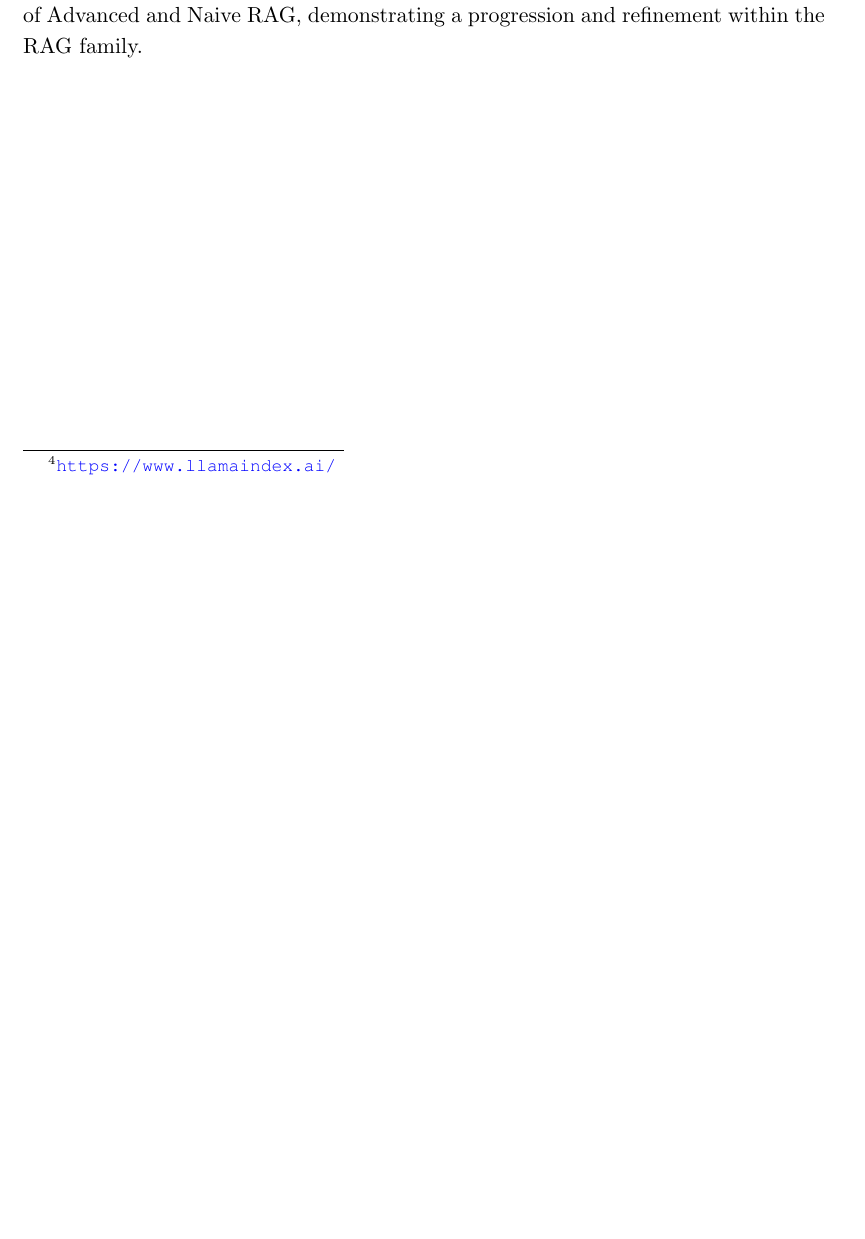
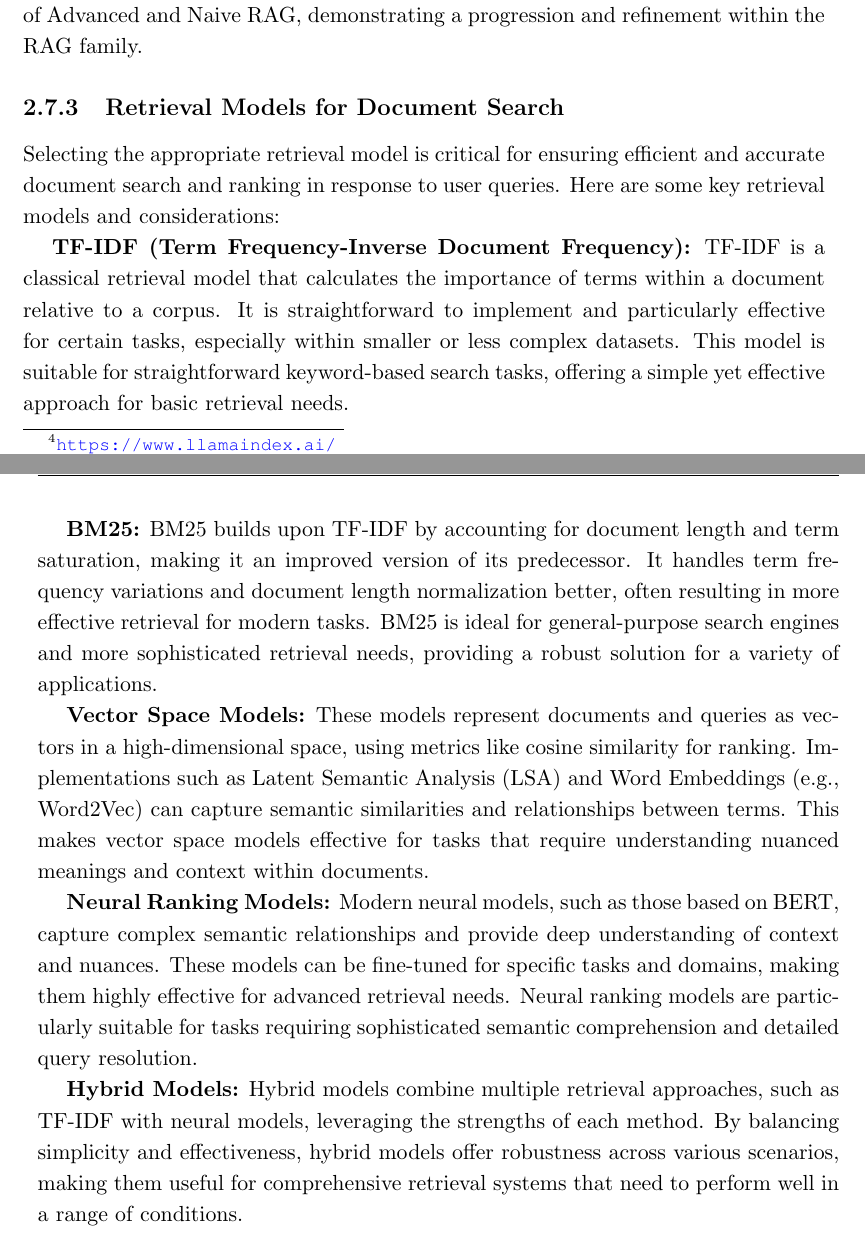
Before and after one commit to strlrd-29/eosp, a LaTeX thesis (thesis/main.tex, which reads thesis/state-of-the-art/sections/rag.tex): part of page 64 of 70 before the commit and two parts of pages 64 and 65 of 71 after it, the two joined at a grey line, cut so that both start at the same text, the shorter picture padded with empty space. Compiled offline with pdfLaTeX.

Commit message:
feat: added retrieval models subsection

```diff
--- a/thesis/state-of-the-art/sections/rag.tex
+++ b/thesis/state-of-the-art/sections/rag.tex
@@ -69,3 +69,22 @@ Post-Retrieval Process. Once relevant context is retrieved, it is crucial to int
 \subsubsection*{Modular RAG}
 
 The modular RAG architecture advances beyond the earlier RAG paradigms, providing enhanced adaptability and versatility. It incorporates various strategies to improve its components, such as adding a search module for similarity searches and fine-tuning the retriever. Innovations like restructured RAG modules \cite{yu2023generate} and rearranged RAG pipelines \cite{shao2023enhancing} have been developed to address specific challenges. The trend towards a modular RAG approach is becoming increasingly common, supporting both sequential processing and integrated end-to-end training across its components. Despite its distinctiveness, Modular RAG builds on the foundational principles of Advanced and Naive RAG, demonstrating a progression and refinement within the RAG family.
+
+\subsection{Retrieval Models for Document Search}
+
+Selecting the appropriate retrieval model is critical for ensuring efficient and accurate document search and ranking in response to user queries. Here are some key retrieval models and considerations:
+
+\textbf{TF-IDF (Term Frequency-Inverse Document Frequency):}
+TF-IDF is a classical retrieval model that calculates the importance of terms within a document relative to a corpus. It is straightforward to implement and particularly effective for certain tasks, especially within smaller or less complex datasets. This model is suitable for straightforward keyword-based search tasks, offering a simple yet effective approach for basic retrieval needs.
+
+\textbf{BM25:}
+BM25 builds upon TF-IDF by accounting for document length and term saturation, making it an improved version of its predecessor. It handles term frequency variations and document length normalization better, often resulting in more effective retrieval for modern tasks. BM25 is ideal for general-purpose search engines and more sophisticated retrieval needs, providing a robust solution for a variety of applications.
+
+\textbf{Vector Space Models:}
+These models represent documents and queries as vectors in a high-dimensional space, using metrics like cosine similarity for ranking. Implementations such as Latent Semantic Analysis (LSA) and Word Embeddings (e.g., Word2Vec) can capture semantic similarities and relationships between terms. This makes vector space models effective for tasks that require understanding nuanced meanings and context within documents.
+
+\textbf{Neural Ranking Models:}
+Modern neural models, such as those based on BERT, capture complex semantic relationships and provide deep understanding of context and nuances. These models can be fine-tuned for specific tasks and domains, making them highly effective for advanced retrieval needs. Neural ranking models are particularly suitable for tasks requiring sophisticated semantic comprehension and detailed query resolution.
+
+\textbf{Hybrid Models:}
+Hybrid models combine multiple retrieval approaches, such as TF-IDF with neural models, leveraging the strengths of each method. By balancing simplicity and effectiveness, hybrid models offer robustness across various scenarios, making them useful for comprehensive retrieval systems that need to perform well in a range of conditions.
```
